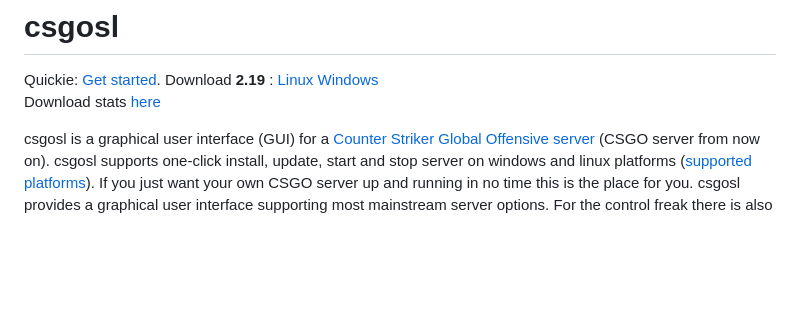
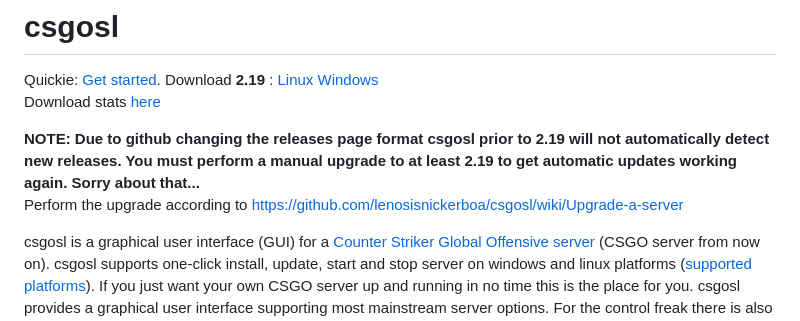
Before and after one commit to lenosisnickerboa/csgosl, a Markdown page: README.md, the part around the change. GitHub-like rendering; blank space fills up the shorter version.

```diff
--- a/README.md
+++ b/README.md
@@ -2,6 +2,9 @@
 
 Quickie: [Get started](https://github.com/lenosisnickerboa/csgosl/wiki). Download **2.19** : [Linux](https://github.com/lenosisnickerboa/csgosl/releases/download/v2.19/csgosl-linux.zip) [Windows](https://github.com/lenosisnickerboa/csgosl/releases/download/v2.19/csgosl-windows.zip)
 <br>Download stats [here](https://somsubhra.github.io/github-release-stats/?username=lenosisnickerboa&repository=csgosl&page=1&per_page=99)
+
+<b>NOTE: Due to github changing the releases page format csgosl prior to 2.19 will not automatically detect new releases. You must perform a manual upgrade to at least 2.19 to get automatic updates working again. Sorry about that...</b>
+<br>Perform the upgrade according to https://github.com/lenosisnickerboa/csgosl/wiki/Upgrade-a-server
 
 csgosl is a graphical user interface (GUI) for a [Counter Striker Global Offensive server](https://developer.valvesoftware.com/wiki/Counter-Strike:_Global_Offensive_Dedicated_Servers) (CSGO server from now on).  csgosl supports one-click install, update, start and stop server on windows and linux platforms ([supported platforms](https://github.com/lenosisnickerboa/csgosl/wiki/Platform-support)). If you just want your own CSGO server up and running in no time this is the place for you. csgosl provides a graphical user interface supporting most mainstream server options. For the control freak there is also an advanced mode providing support for nearly any imaginable setting and on top of that GUI support for adding custom cvars to the advanced mode tabs.
 
```
